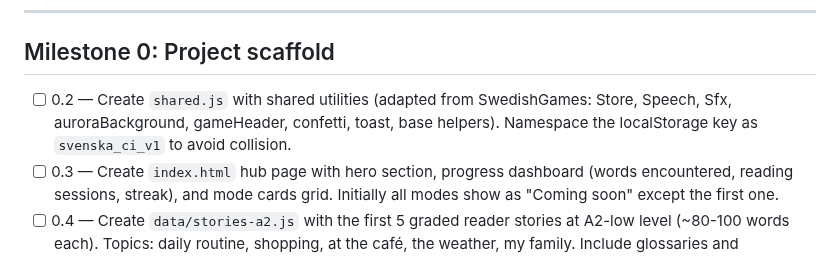
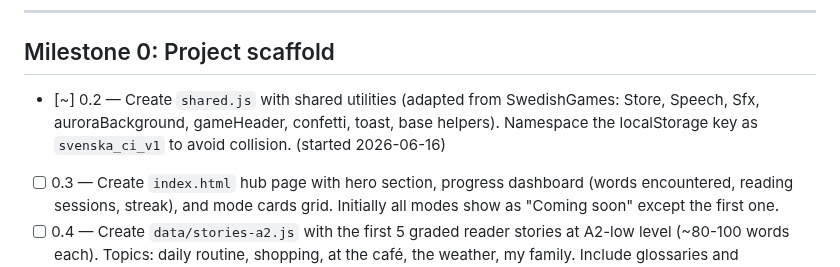
Before and after one commit to sprtankd/SwedishCI, a Markdown page: PROGRESS.md, the part around the change. Rendered like a GitHub page.

Commit message:
Claim chunk 0.2: shared.js

```diff
--- a/PROGRESS.md
+++ b/PROGRESS.md
@@ -46,9 +46,10 @@
 ---
 
 ## Milestone 0: Project scaffold
-- [ ] 0.2 — Create `shared.js` with shared utilities (adapted from SwedishGames:
+- [~] 0.2 — Create `shared.js` with shared utilities (adapted from SwedishGames:
       Store, Speech, Sfx, auroraBackground, gameHeader, confetti, toast, base helpers).
       Namespace the localStorage key as `svenska_ci_v1` to avoid collision.
+      (started 2026-06-16)
 - [ ] 0.3 — Create `index.html` hub page with hero section, progress dashboard
       (words encountered, reading sessions, streak), and mode cards grid. Initially
       all modes show as "Coming soon" except the first one.
```
